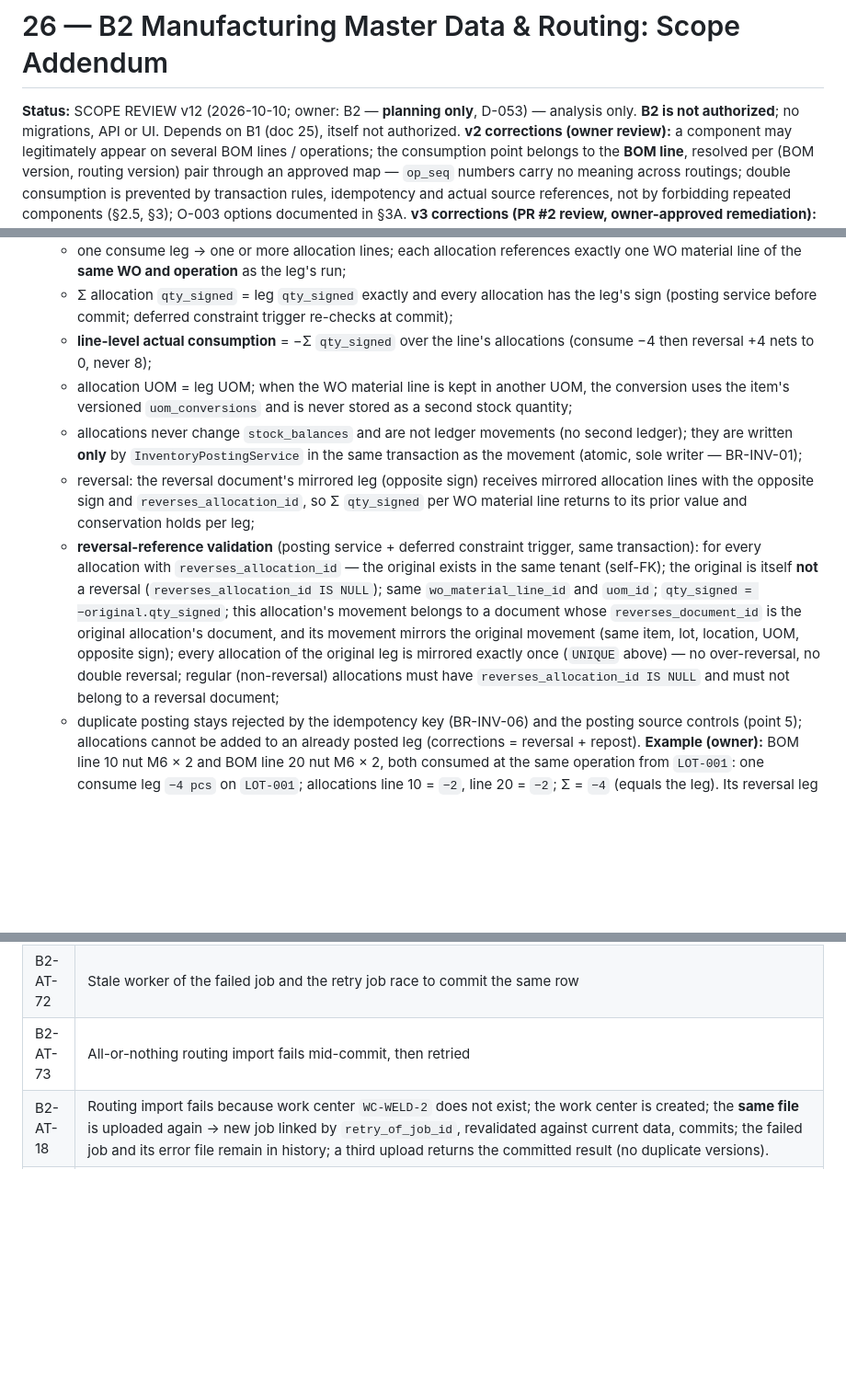
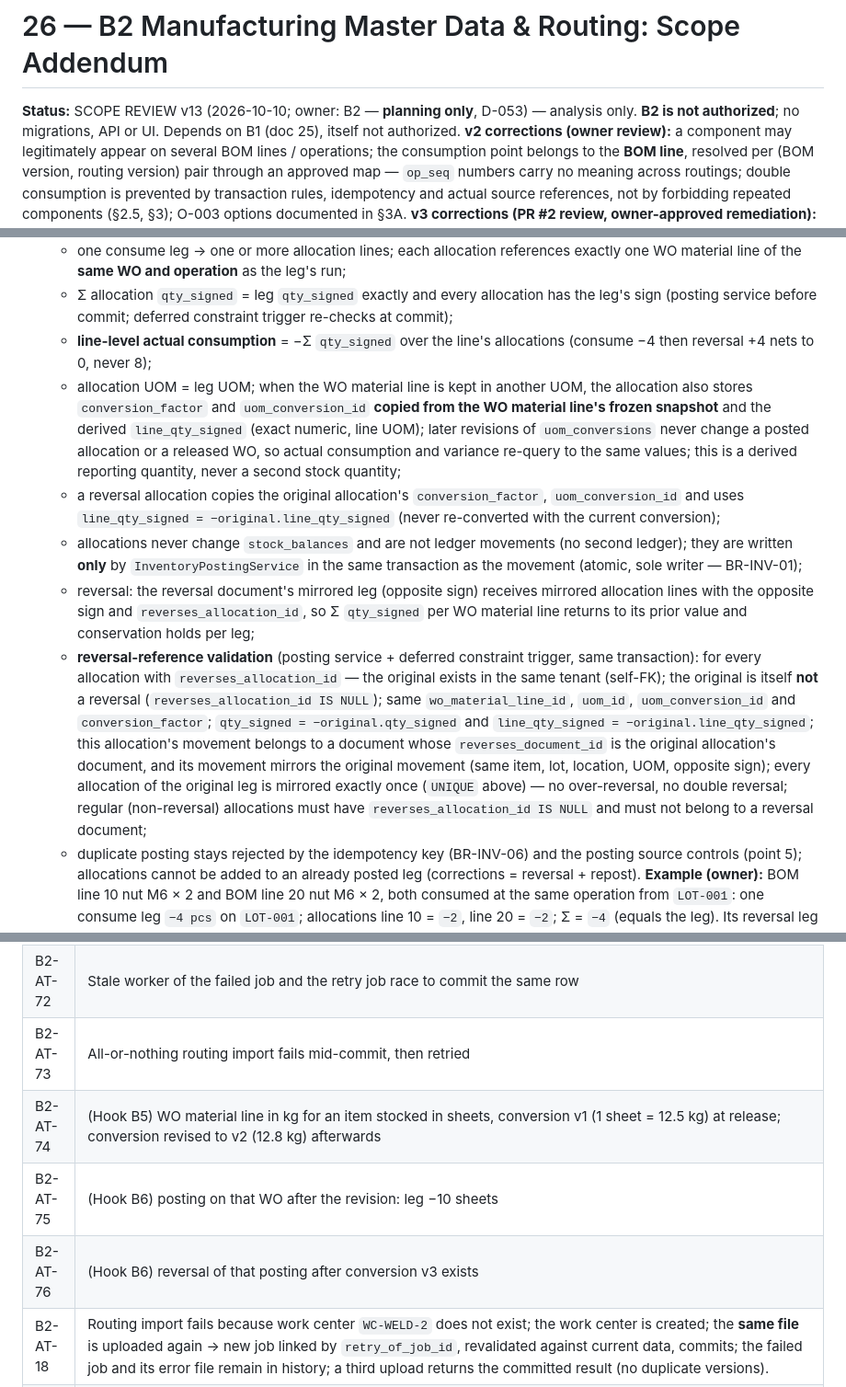
Before and after one commit to DanarArrsyd/eora_suite, a Markdown page: docs/26-B2-MASTER-DATA-ROUTING-ADDENDUM.md, 3 parts joined by grey strips. Shown at 92% size. Rendered like a GitHub page; blank space fills up the shorter version.

```diff
--- a/docs/26-B2-MASTER-DATA-ROUTING-ADDENDUM.md
+++ b/docs/26-B2-MASTER-DATA-ROUTING-ADDENDUM.md
@@ -1,6 +1,6 @@
 # 26 — B2 Manufacturing Master Data & Routing: Scope Addendum
 
-**Status:** SCOPE REVIEW v12 (2026-10-10; owner: B2 — **planning only**, D-053) — analysis only. **B2 is not authorized**; no migrations, API or UI. Depends on B1 (doc 25), itself not authorized.
+**Status:** SCOPE REVIEW v13 (2026-10-10; owner: B2 — **planning only**, D-053) — analysis only. **B2 is not authorized**; no migrations, API or UI. Depends on B1 (doc 25), itself not authorized.
 **v2 corrections (owner review):** a component may legitimately appear on several BOM lines / operations; the consumption point belongs to the **BOM line**, resolved per (BOM version, routing version) pair through an approved map — `op_seq` numbers carry no meaning across routings; double consumption is prevented by transaction rules, idempotency and actual source references, not by forbidding repeated components (§2.5, §3); O-003 options documented in §3A.
 **v3 corrections (PR #2 review, owner-approved remediation):** consumption allocation model (`consumption_line_allocations`, owner-approved direction Option A — BR-OUT-01 unchanged) for several requirement lines served by one consume leg; posting uniqueness no longer attributed to BR-PER-04 (which governs production date/shift) — proposed separately as D-B2-12; inclusive `effective_to`; failed-import revalidation.
 **v4 correction (PR #2 review, owner-approved):** an open-ended approved version can be closed only by the restricted APPROVED → SUPERSEDED lifecycle transition of §2.4a; no generic update of approved versions.
@@ -110,10 +111,11 @@ Canonical rule ADR-0004: input material leaves stock **once**, in the consumptio
     - one consume leg → one or more allocation lines; each allocation references exactly one WO material line of the **same WO and operation** as the leg's run;
     - Σ allocation `qty_signed` = leg `qty_signed` exactly and every allocation has the leg's sign (posting service before commit; deferred constraint trigger re-checks at commit);
     - **line-level actual consumption** = −Σ `qty_signed` over the line's allocations (consume −4 then reversal +4 nets to 0, never 8);
-    - allocation UOM = leg UOM; when the WO material line is kept in another UOM, the conversion uses the item's versioned `uom_conversions` and is never stored as a second stock quantity;
+    - allocation UOM = leg UOM; when the WO material line is kept in another UOM, the allocation also stores `conversion_factor` and `uom_conversion_id` **copied from the WO material line's frozen snapshot** and the derived `line_qty_signed` (exact numeric, line UOM); later revisions of `uom_conversions` never change a posted allocation or a released WO, so actual consumption and variance re-query to the same values; this is a derived reporting quantity, never a second stock quantity;
+    - a reversal allocation copies the original allocation's `conversion_factor`, `uom_conversion_id` and uses `line_qty_signed = −original.line_qty_signed` (never re-converted with the current conversion);
     - allocations never change `stock_balances` and are not ledger movements (no second ledger); they are written **only** by `InventoryPostingService` in the same transaction as the movement (atomic, sole writer — BR-INV-01);
     - reversal: the reversal document's mirrored leg (opposite sign) receives mirrored allocation lines with the opposite sign and `reverses_allocation_id`, so Σ `qty_signed` per WO material line returns to its prior value and conservation holds per leg;
-    - **reversal-reference validation** (posting service + deferred constraint trigger, same transaction): for every allocation with `reverses_allocation_id` — the original exists in the same tenant (self-FK); the original is itself **not** a reversal (`reverses_allocation_id IS NULL`); same `wo_material_line_id` and `uom_id`; `qty_signed = −original.qty_signed`; this allocation's movement belongs to a document whose `reverses_document_id` is the original allocation's document, and its movement mirrors the original movement (same item, lot, location, UOM, opposite sign); every allocation of the original leg is mirrored exactly once (`UNIQUE` above) — no over-reversal, no double reversal; regular (non-reversal) allocations must have `reverses_allocation_id IS NULL` and must not belong to a reversal document;
+    - **reversal-reference validation** (posting service + deferred constraint trigger, same transaction): for every allocation with `reverses_allocation_id` — the original exists in the same tenant (self-FK); the original is itself **not** a reversal (`reverses_allocation_id IS NULL`); same `wo_material_line_id`, `uom_id`, `uom_conversion_id` and `conversion_factor`; `qty_signed = −original.qty_signed` and `line_qty_signed = −original.line_qty_signed`; this allocation's movement belongs to a document whose `reverses_document_id` is the original allocation's document, and its movement mirrors the original movement (same item, lot, location, UOM, opposite sign); every allocation of the original leg is mirrored exactly once (`UNIQUE` above) — no over-reversal, no double reversal; regular (non-reversal) allocations must have `reverses_allocation_id IS NULL` and must not belong to a reversal document;
     - duplicate posting stays rejected by the idempotency key (BR-INV-06) and the posting source controls (point 5); allocations cannot be added to an already posted leg (corrections = reversal + repost).
     **Example (owner):** BOM line 10 nut M6 × 2 and BOM line 20 nut M6 × 2, both consumed at the same operation from `LOT-001`: one consume leg `−4 pcs` on `LOT-001`; allocations line 10 = `−2`, line 20 = `−2`; Σ = `−4` (equals the leg). Its reversal leg `+4 pcs` gets allocations line 10 = `+2`, line 20 = `+2`; Σ = `+4`. Net per line = 0; stock decreases once and is restored once. If line 20 belongs to a different operation, that operation's own posting has its own leg and allocation — valid, because it is a different physical event.
 4. **Idempotency (B3):** every posting command carries an idempotency key unique per tenant; replay returns the original document; same key + different payload → `409 IDEMPOTENCY_KEY_REUSED`.
@@ -307,6 +309,9 @@ erDiagram
 | B2-AT-71 | Rows that failed validation in the first job (e.g. unknown work center) succeed in the retry after the master is created | committed once in the retry, `committed_by_job_id` = retry job |
 | B2-AT-72 | Stale worker of the failed job and the retry job race to commit the same row | fencing rejects the stale worker; even without it, `UNIQUE (tenant_id, root_job_id, row_no)` aborts the second commit |
 | B2-AT-73 | All-or-nothing routing import fails mid-commit, then retried | nothing from the first attempt persisted; retry commits all rows exactly once |
+| B2-AT-74 | (Hook B5) WO material line in kg for an item stocked in sheets, conversion v1 (1 sheet = 12.5 kg) at release; conversion revised to v2 (12.8 kg) afterwards | WO line keeps v1 id and factor; new WOs use v2 |
+| B2-AT-75 | (Hook B6) posting on that WO after the revision: leg −10 sheets | allocation `qty_signed −10` sheets, `conversion_factor` 12.5 from the WO snapshot, `line_qty_signed −125` kg; re-querying actual consumption after any later conversion change returns 125 kg |
+| B2-AT-76 | (Hook B6) reversal of that posting after conversion v3 exists | reversal allocation copies factor 12.5 and `line_qty_signed +125` kg; line net = 0; mismatching factor or recomputed quantity → rejected by the validation trigger |
 | B2-AT-18 | Routing import fails because work center `WC-WELD-2` does not exist; the work center is created; the **same file** is uploaded again → new job linked by `retry_of_job_id`, revalidated against current data, commits; the failed job and its error file remain in history; a third upload returns the committed result (no duplicate versions). |
 | B2-AT-19 | (Hook for B8) Line-level reconciliation: planned qty per WO material line vs Σ allocations per line reported for information; doc 02 indicators and case logic per component/lot/scope unchanged. |
 
```
Also changed, not shown: other parts of docs/26-B2-MASTER-DATA-ROUTING-ADDENDUM.md (+2 -1 lines), docs/13-DECISION-REGISTER.md (+1 -0 lines), docs/25-B1-TENANCY-SECURITY-PLAN.md (+8 -4 lines).
